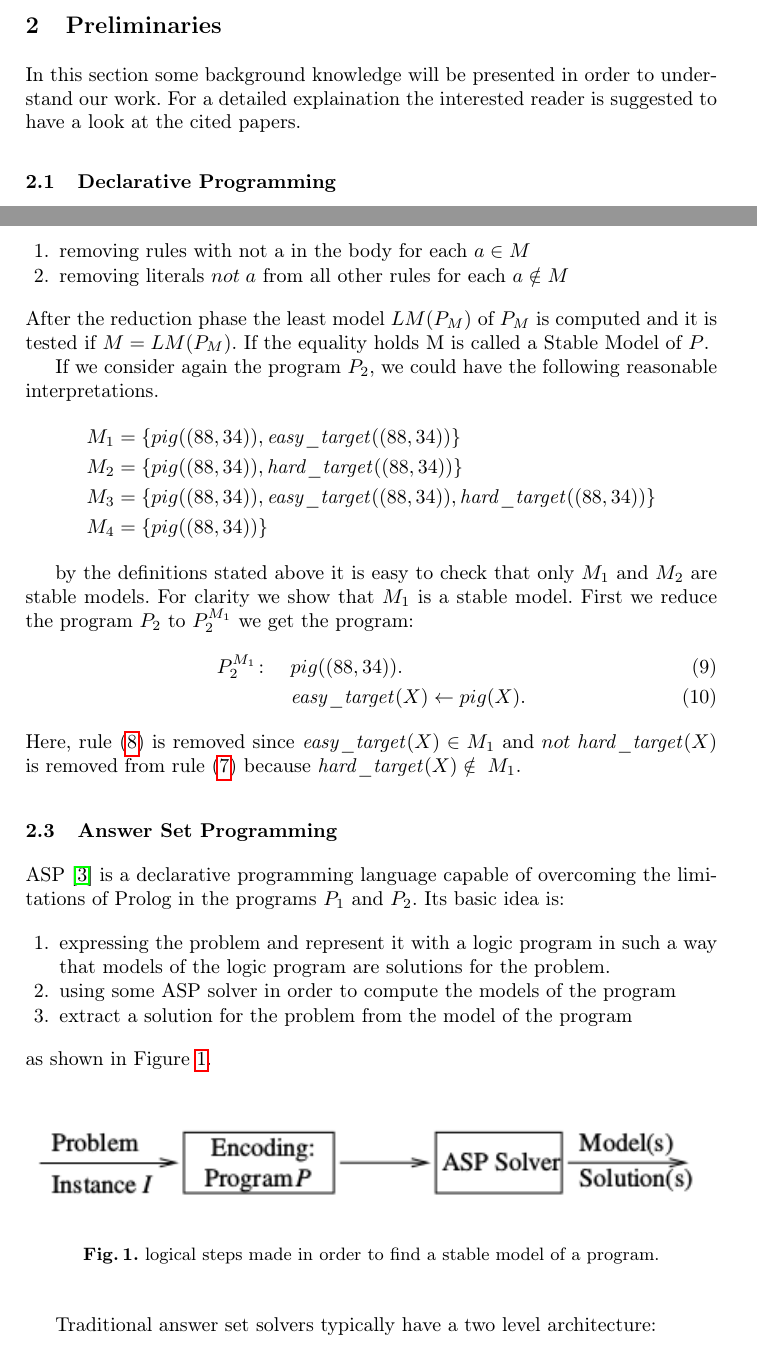
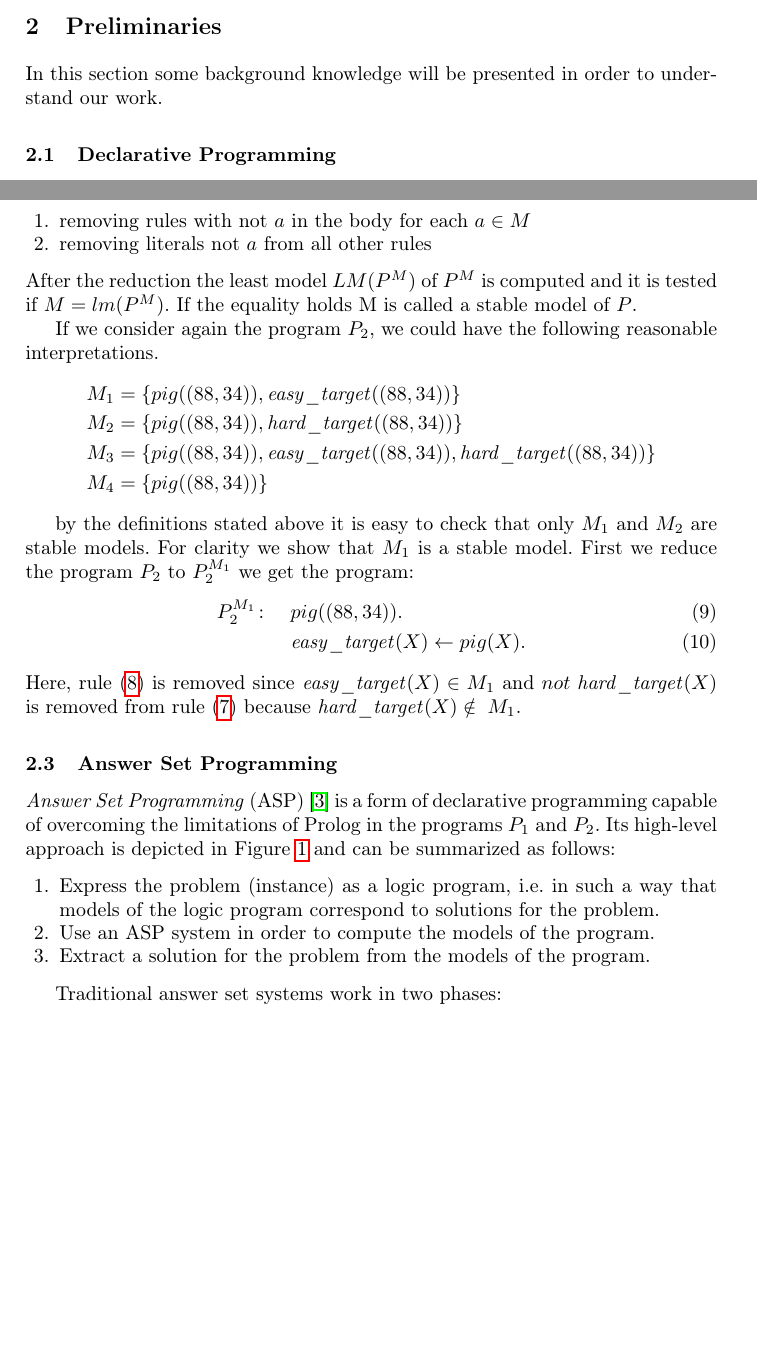
Before and after one commit to lorenzleutgeb/angry, a LaTeX paper (angry.tex, which reads preliminaries.tex): two parts of pages 2 and 4 of 10 before the commit and two parts of pages 2 and 4 of 9 after it, joined at a grey line, cut so that both start at the same text, the shorter picture padded with empty space. Compiled offline with pdfLaTeX.

Commit message:
Clear things up

```diff
--- a/angry.tex
+++ b/angry.tex
@@ -65,7 +65,7 @@
 \title{Complex Predicates~vs.~Complex Objects}
 \subtitle{A Case Study on Answer Set Programming\\ for Implementing Artificial Agents}
 \author{Filippo~De~Bortoli \and Lorenz~Leutgeb \and Cosimo~Damiano~Persia}
-\institute{International Center for Computational Logic, TU Dresden\\ \texttt{\{{filippo.de\_bortoli,lorenz.leutgeb,cosimo\_damiano.persia\}\newline @mailbox.tu-dresden.de}}}
+\institute{International Center for Computational Logic\\TU Dresden\\[2mm] \texttt{\{\href{mailto:filippo.de\_bortoli@mailbox.tu-dresden.de}{filippo.de\_bortoli},\href{mailto:lorenz.leutgeb@mailbox.tu-dresden.de}{lorenz.leutgeb},\href{mailto:cosimo\_damiano.persia@mailbox.tu-dresden.de}{cosimo\_damiano.persia}\}\newline @mailbox.tu-dresden.de}}
 
 \begin{document}
 
--- a/preliminaries.tex
+++ b/preliminaries.tex
@@ -1,7 +1,10 @@
 \section{Preliminaries}
 \label{sec:prelim}
 
-In this section some background knowledge will be presented in order to understand our work. For a detailed explaination the interested reader is suggested to have a look at the cited papers.
+In this section some background knowledge will be presented in order to understand our work.
+
+% NOTE: This is 1000% obvious.
+%For a detailed explaination the interested reader is suggested to have a look at the cited papers.
 
 \subsection{Declarative Programming}
 The guiding principle of declarative programming is
@@ -47,8 +55,8 @@ Given a program P and an interpretation \(M\) , \(P^M\) is a program obtained by
 \begin{enumerate}
-\item removing rules with not a in the body for each \(a \in M\)
-\item removing literals \(not\; a\) from all other rules for each \(a \notin M\)
+\item removing rules with \(\text{not } a\) in the body for each \(a \in M\)
+\item removing literals \(\text{not } a\) from all other rules % for each \(a \notin M\)
 \end{enumerate}
-After the reduction phase the least model \(LM(P_M)\) of \(P_M\) is computed and it is tested if \(M = LM(P_M)\). If the equality holds M is called a Stable Model of \(P\).
+After the reduction the least model \(LM(P^M)\) of \(P^M\) is computed and it is tested if \(M = lm(P^M)\). If the equality holds M is called a stable model of \(P\).
 
 If we consider again the program \(P_2\), we could have the following reasonable interpretations.
 \begin{align*}
@@ -67,11 +75,12 @@ P_2^{M_1} \colon \quad
 Here, rule~\eqref{eq:4} is removed since \(\mathit{easy\_target}(X) \in M_1\) and \(not\; \mathit{hard\_target}(X)\) is removed from rule~\eqref{eq:3} because \(\mathit{hard\_target}(X) \notin\; M_1\).
 \subsection{Answer Set Programming}
 
-ASP~\cite{aspPrime} is a declarative programming language capable of overcoming the limitations of Prolog in the programs \(P_1\) and \(P_2\). Its basic idea is:
+\emph{Answer Set Programming} (ASP)~\cite{aspPrime} is a form of declarative programming
+capable of overcoming the limitations of Prolog in the programs \(P_1\) and \(P_2\).
+Its high-level approach is depicted in Figure \ref{fig:ASP1} and can be summarized as follows:
 \begin{enumerate}
-\item expressing the problem and represent it with a logic program in such a way that models of the logic program are solutions for the problem.
-\item using some ASP solver in order to compute the models of the program
-\item extract a solution for the problem from the model of the program
+\item Express the problem (instance) as a logic program, i.e.~in such a way that models of the logic program correspond to solutions for the problem.
+\item Use an ASP system in order to compute the models of the program.
+\item Extract a solution for the problem from the models of the program.
 \end{enumerate}
-as shown in Figure \ref{fig:ASP1}.
 \begin{figure}
@@ -78,13 +88,16 @@ as shown in Figure \ref{fig:ASP1}.
   \includegraphics[width=\linewidth]{f1.png}
-  \caption{logical steps made in order to find a stable model of a program.}
   \label{fig:ASP1}
 \end{figure}
 
-Traditional answer set solvers typically have a two level architecture:
+Traditional answer set systems work in two phases:
 \begin{enumerate}
-\item Grounding Step: Given a program \(P\) with variables, a (subset) \(P'\) of its grounding is generated which has the same answer sets as \(P\). Grounding is needed because it makes the program smaller and easier to evaluate.
-\item Model Search: The answer sets of the grounded (propositional) program \(P'\) are computed. First a candidate model is generated and then stability condition is checked.
+\item Grounding: Given a program \(P\) with variables, a (subset) \(P'\) of its grounding is generated which has the same answer sets as \(P\).
+% NOTE: Sorry, but this is just wrong on so many levels. The program actually gets exponentially bigger, and the complexity of solving it overall stays the same.
+% Grounding is needed because it makes the program smaller and easier to evaluate.
+\item Solving: The answer sets of the grounded (propositional) program \(P'\) are computed. First a candidate model is generated and then stability condition is checked.
 \end{enumerate}
+
+% !!!!!!!!!!!!! CITATON MISSING !!!!!!!!!!!!!!!
 
 There are different techniques for each of the two steps described and their presentation is out of the scope of this paper. For a more detailed explanation, refer to~\cite{}.
 
```
Also changed, not shown: main.tex (+4 -6 lines), angry.tex (2 more changed lines), preliminaries.tex (24 more changed lines).
